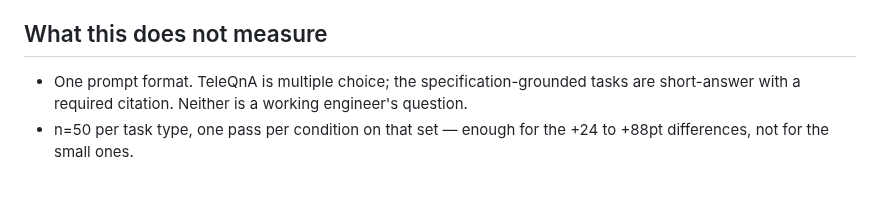
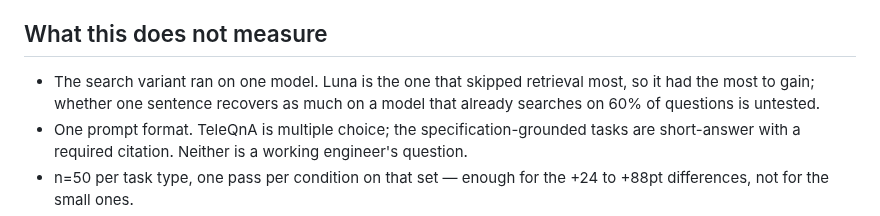
Before and after one commit to higebu/3gpp-mcp, a Markdown page: BENCHMARK.md, the part around the change. Rendered like a GitHub page; blank space fills up the shorter version.

Commit message:
docs: note that the search variant ran on one model

```diff
--- a/BENCHMARK.md
+++ b/BENCHMARK.md
@@ -228,6 +228,9 @@ difference retrieval depth makes.
 
 ## What this does not measure
 
+- The search variant ran on one model. Luna is the one that skipped retrieval
+  most, so it had the most to gain; whether one sentence recovers as much on a
+  model that already searches on 60% of questions is untested.
 - One prompt format. TeleQnA is multiple choice; the specification-grounded
   tasks are short-answer with a required citation. Neither is a working
   engineer's question.
```
